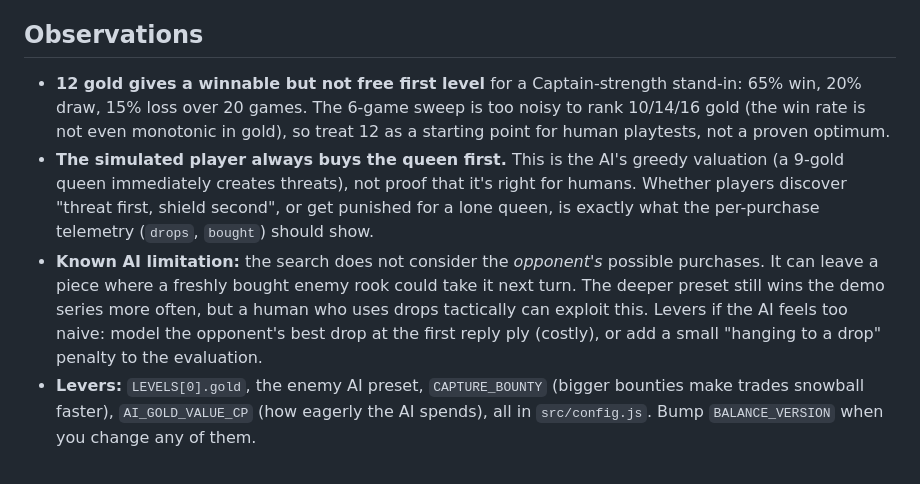
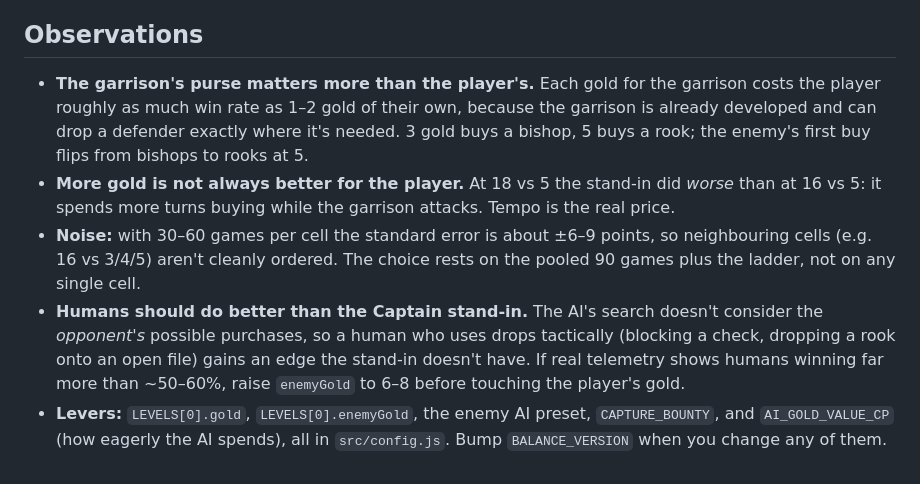
Before and after one commit to game-design-projects/week3, a Markdown page: docs/balance-sim.md, the part around one of its changes. Drawn GitHub-style.

```diff
--- a/docs/balance-sim.md
+++ b/docs/balance-sim.md
@@ -30,7 +65,8 @@ End reasons at 12 gold: 16 checkmates, 4 hit the ply cap.
 
 ## Observations
 
-- **12 gold gives a winnable but not free first level** for a Captain-strength stand-in: 65% win, 20% draw, 15% loss over 20 games. The 6-game sweep is too noisy to rank 10/14/16 gold (the win rate is not even monotonic in gold), so treat 12 as a starting point for human playtests, not a proven optimum.
-- **The simulated player always buys the queen first.** This is the AI's greedy valuation (a 9-gold queen immediately creates threats), not proof that it's right for humans. Whether players discover "threat first, shield second", or get punished for a lone queen, is exactly what the per-purchase telemetry (`drops`, `bought`) should show.
-- **Known AI limitation:** the search does not consider the *opponent's* possible purchases. It can leave a piece where a freshly bought enemy rook could take it next turn. The deeper preset still wins the demo series more often, but a human who uses drops tactically can exploit this. Levers if the AI feels too naive: model the opponent's best drop at the first reply ply (costly), or add a small "hanging to a drop" penalty to the evaluation.
-- **Levers:** `LEVELS[0].gold`, the enemy AI preset, `CAPTURE_BOUNTY` (bigger bounties make trades snowball faster), `AI_GOLD_VALUE_CP` (how eagerly the AI spends), all in `src/config.js`. Bump `BALANCE_VERSION` when you change any of them.
+- **The garrison's purse matters more than the player's.** Each gold for the garrison costs the player roughly as much win rate as 1–2 gold of their own, because the garrison is already developed and can drop a defender exactly where it's needed. 3 gold buys a bishop, 5 buys a rook; the enemy's first buy flips from bishops to rooks at 5.
+- **More gold is not always better for the player.** At 18 vs 5 the stand-in did *worse* than at 16 vs 5: it spends more turns buying while the garrison attacks. Tempo is the real price.
+- **Noise:** with 30–60 games per cell the standard error is about ±6–9 points, so neighbouring cells (e.g. 16 vs 3/4/5) aren't cleanly ordered. The choice rests on the pooled 90 games plus the ladder, not on any single cell.
+- **Humans should do better than the Captain stand-in.** The AI's search doesn't consider the *opponent's* possible purchases, so a human who uses drops tactically (blocking a check, dropping a rook onto an open file) gains an edge the stand-in doesn't have. If real telemetry shows humans winning far more than ~50–60%, raise `enemyGold` to 6–8 before touching the player's gold.
+- **Levers:** `LEVELS[0].gold`, `LEVELS[0].enemyGold`, the enemy AI preset, `CAPTURE_BOUNTY`, and `AI_GOLD_VALUE_CP` (how eagerly the AI spends), all in `src/config.js`. Bump `BALANCE_VERSION` when you change any of them.
```
Also changed, not shown: other parts of docs/balance-sim.md (+50 -15 lines), CHANGELOG.md (+10 -0 lines), README.md (+5 -5 lines), docs/screenshot.png, 8 other files.
